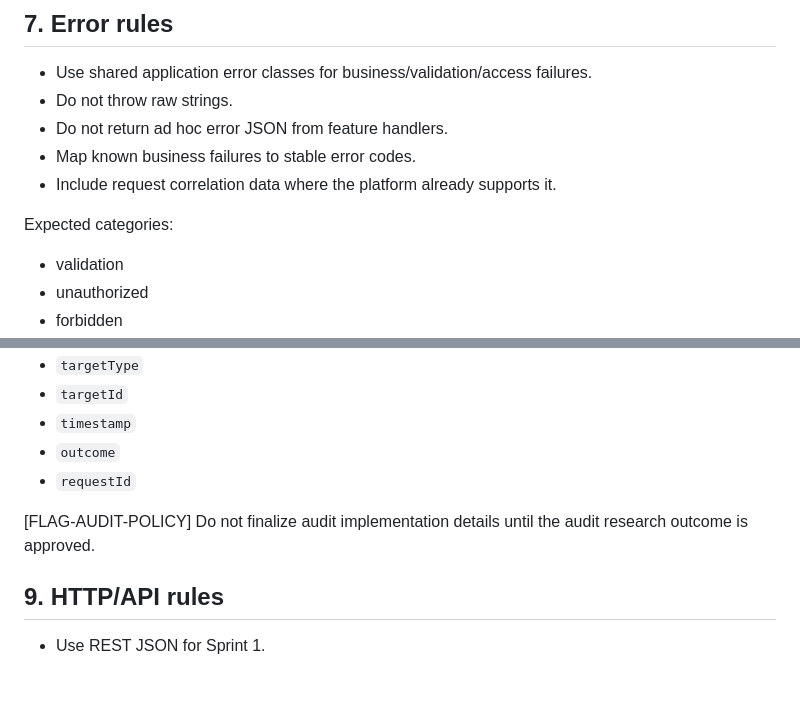
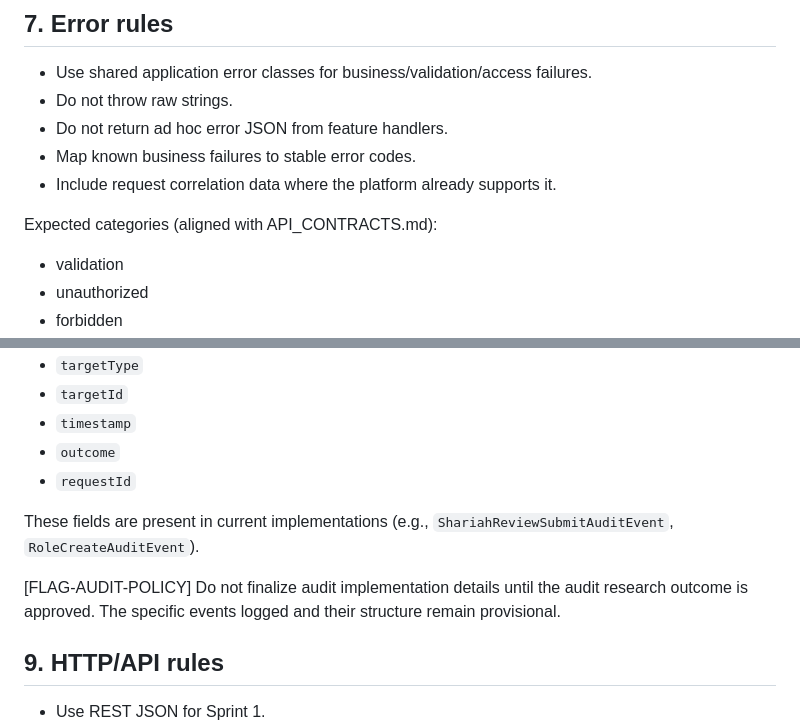
Before and after one commit to raichiiiiiii/Blockchain-Based-E-Procurement-System, a Markdown page: docs/CODING_RULES.md, 2 parts joined by grey strips. GitHub-like rendering; blank space fills up the shorter version.

Commit message:
[PBI-094] Refresh state model and coding rules docs

```diff
--- a/docs/CODING_RULES.md
+++ b/docs/CODING_RULES.md
@@ -95,7 +95,7 @@ If external integration later requires snake_case, add explicit mapping at the t
 - Map known business failures to stable error codes.
 - Include request correlation data where the platform already supports it.
 
-Expected categories:
+Expected categories (aligned with API_CONTRACTS.md):
 - validation
 - unauthorized
 - forbidden
@@ -128,8 +128,10 @@ Every audit event created in Sprint 1 should be able to carry:
 - `outcome`
 - `requestId`
 
+These fields are present in current implementations (e.g., `ShariahReviewSubmitAuditEvent`, `RoleCreateAuditEvent`).
+
 [FLAG-AUDIT-POLICY]
-Do not finalize audit implementation details until the audit research outcome is approved.
+Do not finalize audit implementation details until the audit research outcome is approved. The specific events logged and their structure remain provisional.
 
 ## 9. HTTP/API rules
 
```
Also changed, not shown: docs/STATE_MODELS.md (+6 -6 lines).
